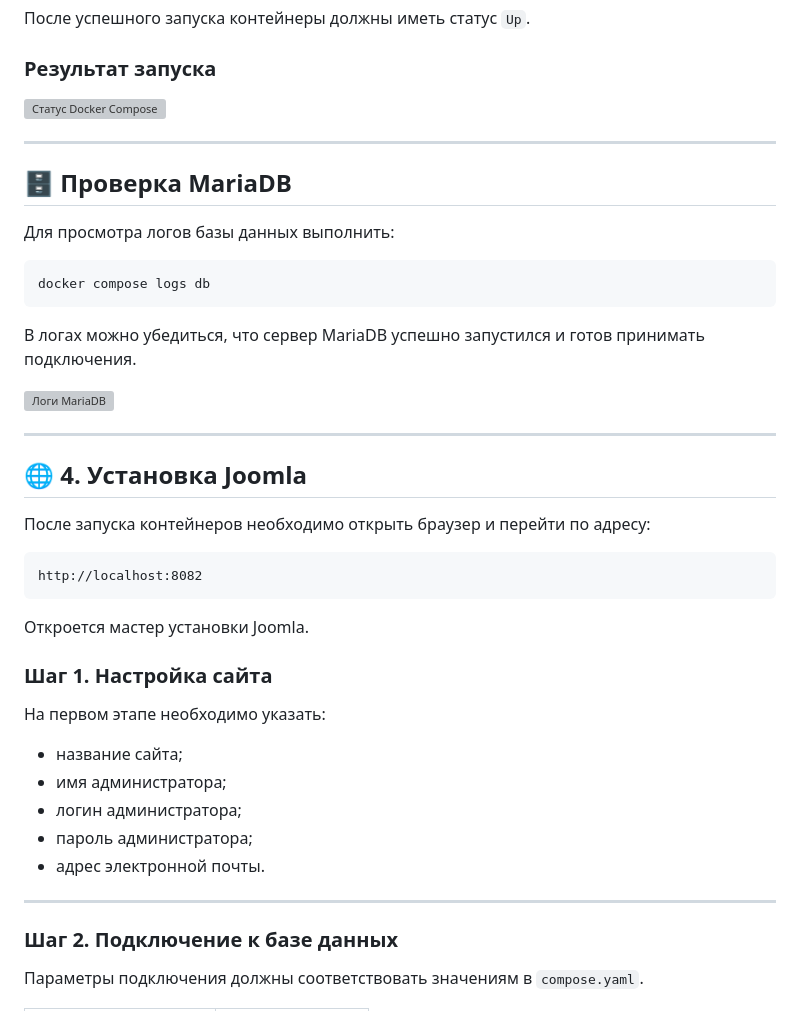
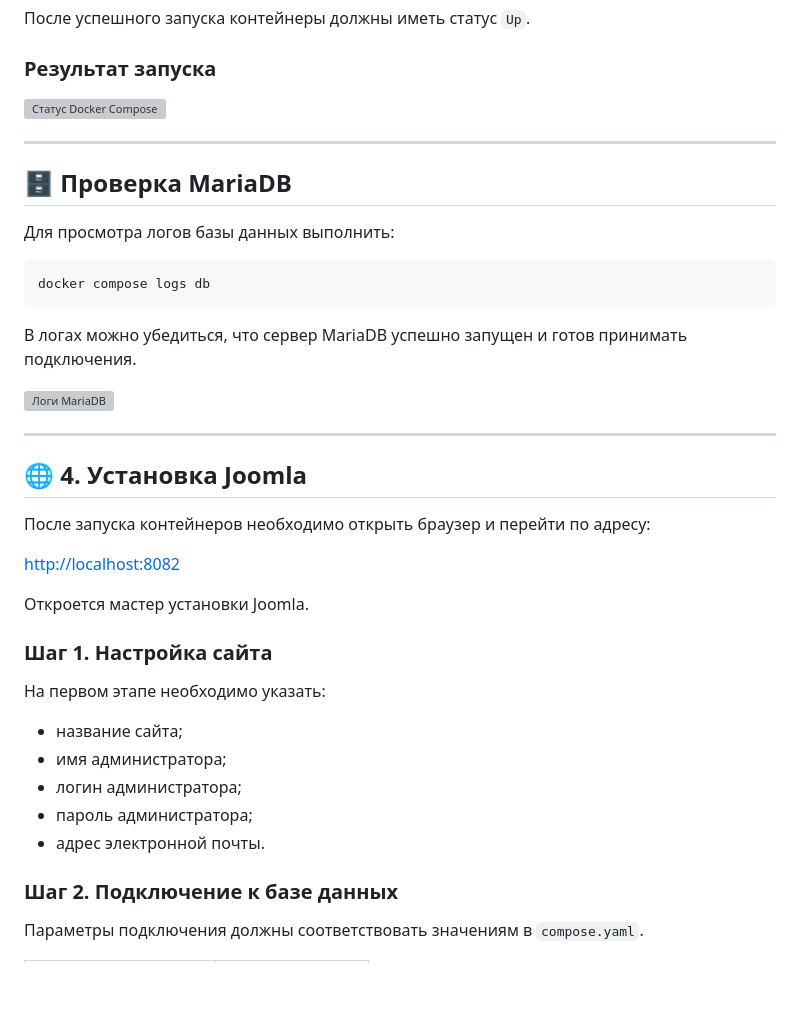
Before and after one commit to Focsi4ek/Docker-Compose, a Markdown page: joomla-docker/readme.md, the part around one of its changes. Rendered like a GitHub page; blank space fills up the shorter version; grey boxes are pictures that could not be loaded.

````diff
--- a/joomla-docker/readme.md
+++ b/joomla-docker/readme.md
@@ -147,5 +141,5 @@ docker compose ps
 docker compose logs db
 ```
 
-В логах можно убедиться, что сервер MariaDB успешно запустился и готов принимать подключения.
+В логах можно убедиться, что сервер MariaDB успешно запущен и готов принимать подключения.
 
@@ -157,9 +151,7 @@ docker compose logs db
 
 После запуска контейнеров необходимо открыть браузер и перейти по адресу:
 
-```text
-http://localhost:8082
-```
+[http://localhost:8082](http://localhost:8082)
 
 Откроется мастер установки Joomla.
 
@@ -173,8 +165,6 @@ http://localhost:8082
 - пароль администратора;
 - адрес электронной почты.
 
----
-
 ### Шаг 2. Подключение к базе данных
 
 Параметры подключения должны соответствовать значениям в `compose.yaml`.
````
Also changed, not shown: other parts of joomla-docker/readme.md (+15 -50 lines).
